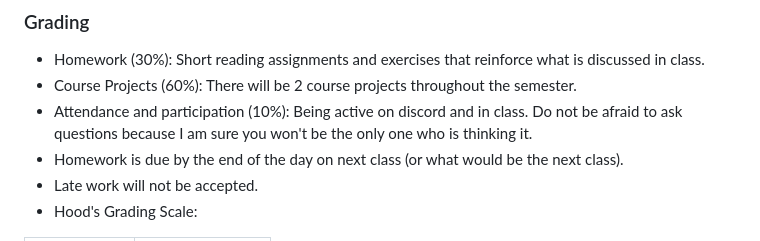
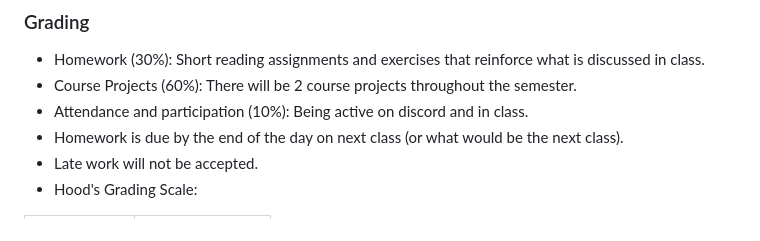
Before and after one commit to Prof-Lasher/BIFX551_SPRING24, a Markdown page: README.md, the part around the change. Rendered like a GitHub page.

```diff
--- a/README.md
+++ b/README.md
@@ -43,7 +43,7 @@ On completion of the course, students should be comfortable with the following:
 ### Grading
 * Homework (30%): Short reading assignments and exercises that reinforce what is discussed in class.
 * Course Projects (60%): There will be 2 course projects throughout the semester.
-* Attendance and participation (10%): Being active on discord and in class. Do not be afraid to ask questions because I am sure you won't be the only one who is thinking it.
+* Attendance and participation (10%): Being active on discord and in class.
 * Homework is due by the end of the day on next class (or what would be the next class).
 * Late work will not be accepted.
 * Hood's Grading Scale:
```
